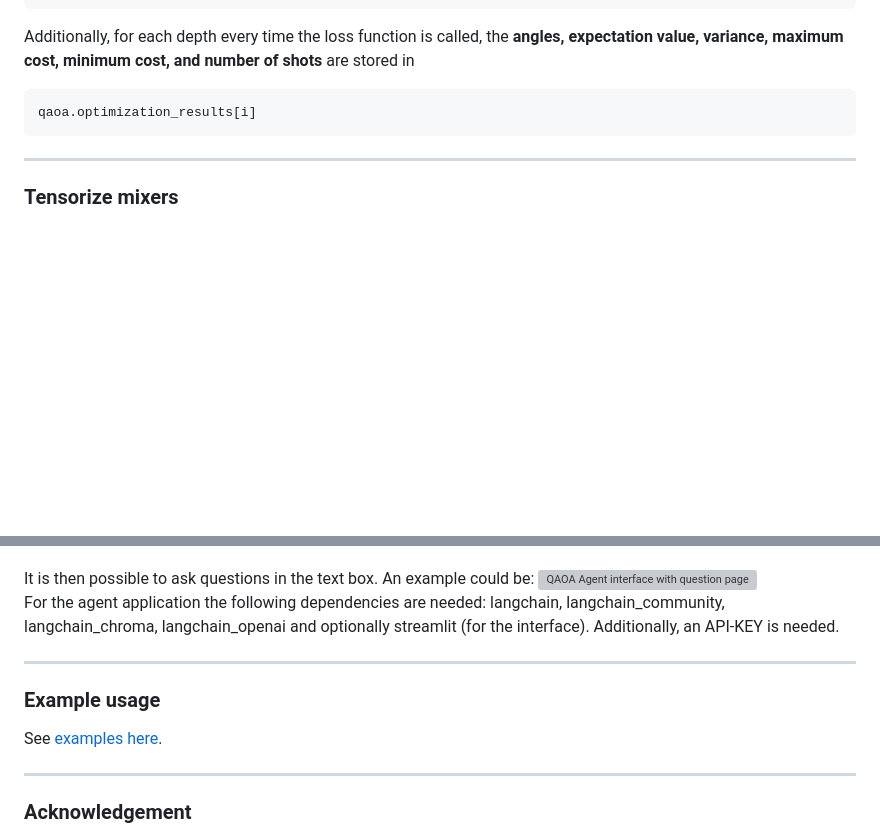
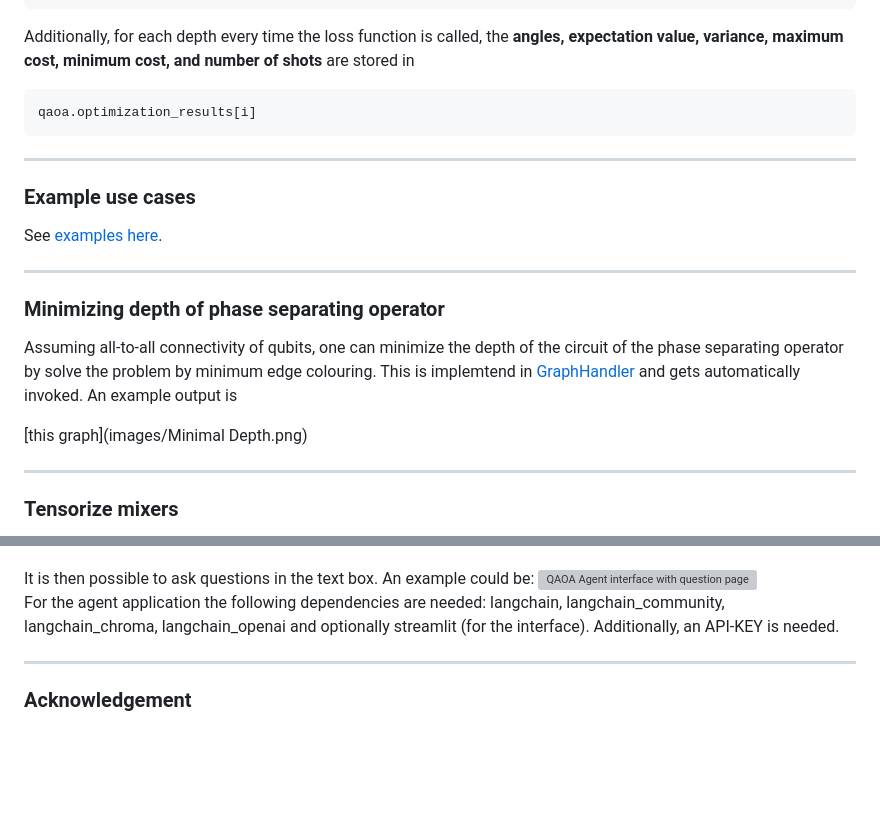
Before and after one commit to OpenQuantumComputing/QAOA, a Markdown page: README.md, 2 parts joined by grey strips. GitHub-like rendering; blank space fills up the shorter version; grey boxes are pictures that could not be loaded.

Commit message:
Update README with example use cases and optimizations
Added example use cases and minimized depth of phase separating operator sections to README.

```diff
--- a/README.md
+++ b/README.md
@@ -125,6 +125,19 @@ Additionally, for each depth every time the loss function is called, the **angle
 
 	qaoa.optimization_results[i]
 
+***
+### Example use cases
+
+See [examples here](examples/).
+
+
+***
+### Minimizing depth of phase separating operator
+
+Assuming all-to-all connectivity of qubits, one can minimize the depth of the circuit of the phase separating operator by solve the problem by minimum edge colouring. This is implemtend in [GraphHandler](qaoa/util/graphutils.py) and gets automatically invoked. An example output is
+
+[this graph](images/Minimal Depth.png)
+
 
 ***
 ### Tensorize mixers
@@ -153,10 +166,6 @@ It is then possible to ask questions in the text box. An example could be:
 <img src="images\interface_output.png" alt="QAOA Agent interface with question page" width=500/>
 
 For the agent application the following dependencies are needed: langchain, langchain_community, langchain_chroma, langchain_openai and optionally streamlit (for the interface). Additionally, an API-KEY is needed.
-***
-### Example usage
-
-See [examples here](examples/).
 
 
 ***
```
